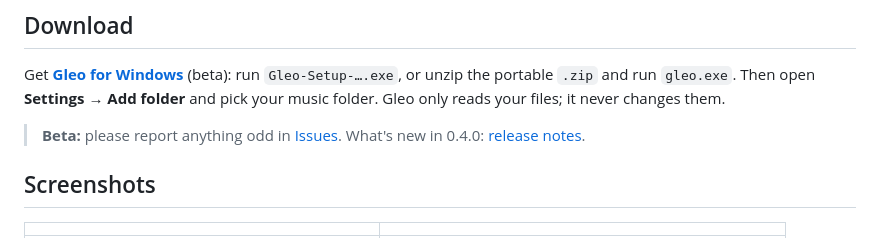
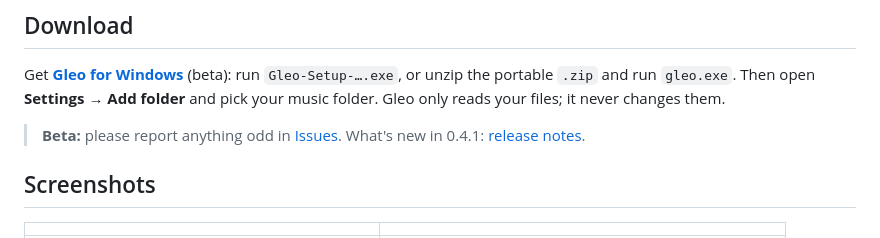
Before and after one commit to capsuleutkarsh-design/lumen, a Markdown page: README.md, the part around the change. Drawn GitHub-style.

Commit message:
README: links the 0.4.1 notes
Co-Authored-By: Claude Opus 5.5 <noreply@anthropic.com>

```diff
--- a/README.md
+++ b/README.md
@@ -20,7 +20,7 @@ Windows now · Android coming · No account, no internet, no AI. Just your music
 
 Get **[Gleo for Windows](https://github.com/capsuleutkarsh-design/gleo/releases/latest)** (beta): run `Gleo-Setup-….exe`, or unzip the portable `.zip` and run `gleo.exe`. Then open **Settings → Add folder** and pick your music folder. Gleo only reads your files; it never changes them.
 
-> **Beta:** please report anything odd in [Issues](https://github.com/capsuleutkarsh-design/gleo/issues). What's new in 0.4.0: [release notes](docs/releases/v0.4.0.md).
+> **Beta:** please report anything odd in [Issues](https://github.com/capsuleutkarsh-design/gleo/issues). What's new in 0.4.1: [release notes](docs/releases/v0.4.1.md).
 
 ## Screenshots
 
```
